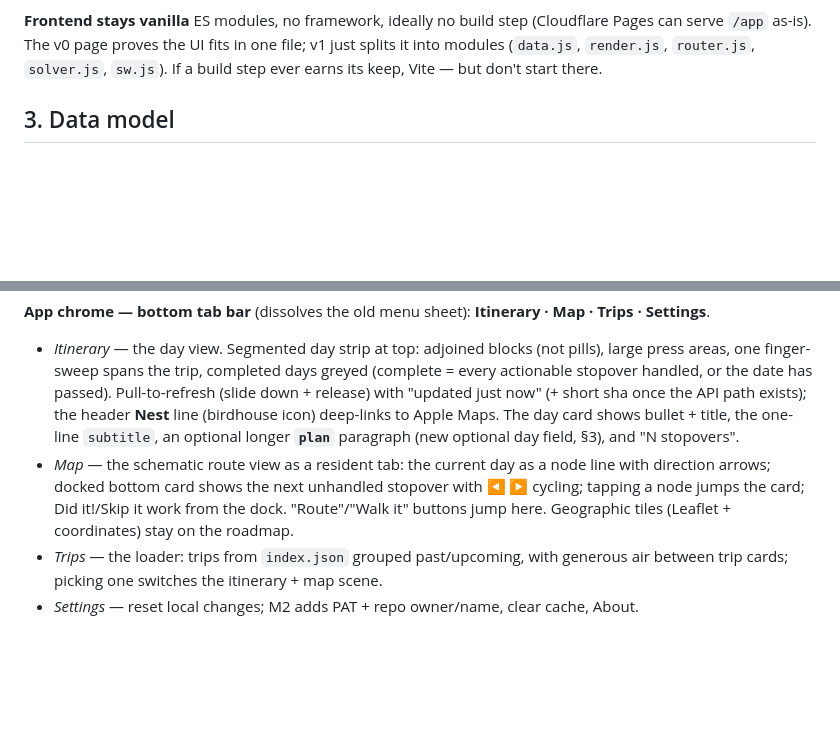
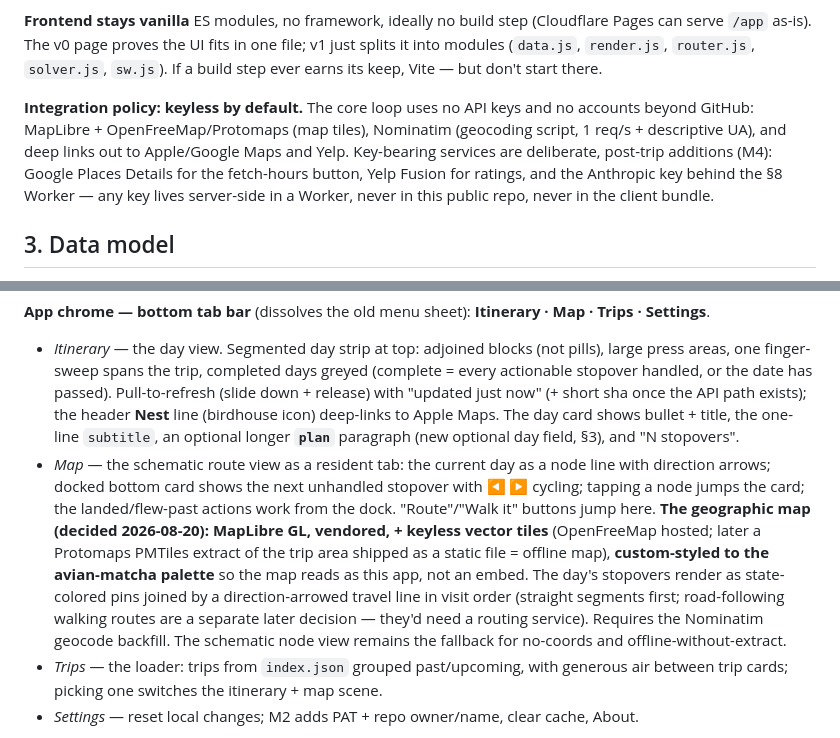
Before and after one commit to kshannon/wayfeather, a Markdown page: DESIGN.md, 2 parts joined by grey strips. GitHub-like rendering; blank space fills up the shorter version.

Commit message:
feat: geographic map decided — MapLibre + keyless vector tiles, avian style
MapLibre GL vendored with OpenFreeMap tiles (Protomaps extract later for
offline), custom avian-matcha map style, state-colored pins joined by a
direction-arrowed travel line. New §2 integration policy: keyless core
loop; key-bearing services (Places hours, Yelp Fusion, Anthropic Worker)
are deliberate M4 additions with keys server-side only.

Co-authored-by: my 🤖 LLM friend

```diff
--- a/DESIGN.md
+++ b/DESIGN.md
@@ -42,6 +42,8 @@ Decisions and why:
 **Auth = one fine-grained PAT**, scoped to the repo that holds real trip data, with Contents read/write only. Each phone enters it once in Settings; it lives in `localStorage`. Threat model: whoever holds a phone holds the token — acceptable for two people; rotate the token after each trip. The PAT is never committed and never appears in the deployed bundle.
 
 **Frontend stays vanilla** ES modules, no framework, ideally no build step (Cloudflare Pages can serve `/app` as-is). The v0 page proves the UI fits in one file; v1 just splits it into modules (`data.js`, `render.js`, `router.js`, `solver.js`, `sw.js`). If a build step ever earns its keep, Vite — but don't start there.
+
+**Integration policy: keyless by default.** The core loop uses no API keys and no accounts beyond GitHub: MapLibre + OpenFreeMap/Protomaps (map tiles), Nominatim (geocoding script, 1 req/s + descriptive UA), and deep links out to Apple/Google Maps and Yelp. Key-bearing services are deliberate, post-trip additions (M4): Google Places Details for the fetch-hours button, Yelp Fusion for ratings, and the Anthropic key behind the §8 Worker — any key lives server-side in a Worker, never in this public repo, never in the client bundle.
 
 ## 3. Data model
 
@@ -116,7 +118,7 @@ Schema changes bump `schema` and the app refuses versions it doesn't know, with
 **App chrome — bottom tab bar** (dissolves the old menu sheet): **Itinerary · Map · Trips · Settings**.
 
 - *Itinerary* — the day view. Segmented day strip at top: adjoined blocks (not pills), large press areas, one finger-sweep spans the trip, completed days greyed (complete = every actionable stopover handled, or the date has passed). Pull-to-refresh (slide down + release) with "updated just now" (+ short sha once the API path exists); the header **Nest** line (birdhouse icon) deep-links to Apple Maps. The day card shows bullet + title, the one-line `subtitle`, an optional longer **`plan`** paragraph (new optional day field, §3), and "N stopovers".
-- *Map* — the schematic route view as a resident tab: the current day as a node line with direction arrows; docked bottom card shows the next unhandled stopover with ◀ ▶ cycling; tapping a node jumps the card; Did it!/Skip it work from the dock. "Route"/"Walk it" buttons jump here. Geographic tiles (Leaflet + coordinates) stay on the roadmap.
+- *Map* — the schematic route view as a resident tab: the current day as a node line with direction arrows; docked bottom card shows the next unhandled stopover with ◀ ▶ cycling; tapping a node jumps the card; the landed/flew-past actions work from the dock. "Route"/"Walk it" buttons jump here. **The geographic map (decided 2026-08-20): MapLibre GL, vendored, + keyless vector tiles** (OpenFreeMap hosted; later a Protomaps PMTiles extract of the trip area shipped as a static file = offline map), **custom-styled to the avian-matcha palette** so the map reads as this app, not an embed. The day's stopovers render as state-colored pins joined by a direction-arrowed travel line in visit order (straight segments first; road-following walking routes are a separate later decision — they'd need a routing service). Requires the Nominatim geocode backfill. The schematic node view remains the fallback for no-coords and offline-without-extract.
 - *Trips* — the loader: trips from `index.json` grouped past/upcoming, with generous air between trip cards; picking one switches the itinerary + map scene.
 - *Settings* — reset local changes; M2 adds PAT + repo owner/name, clear cache, About.
 
```
